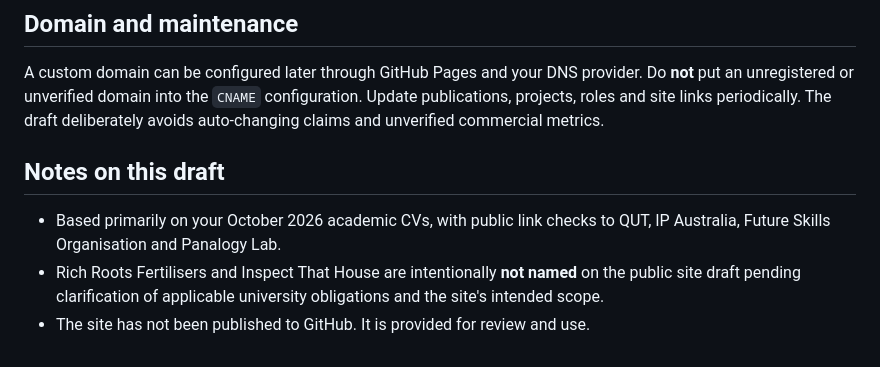
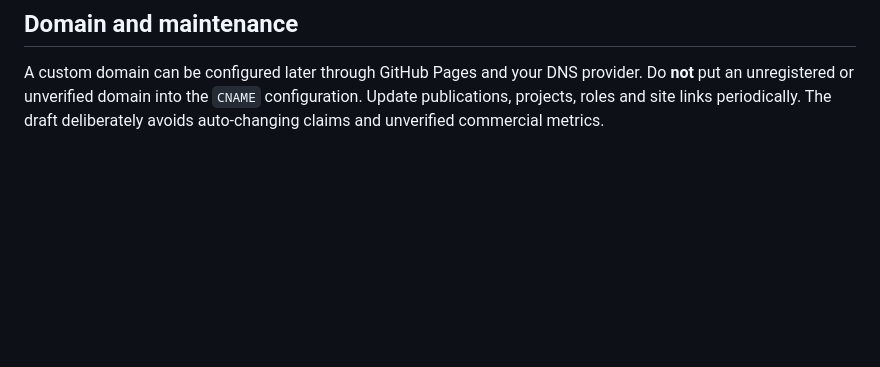
Before and after one commit to stevejbickley/stevejbickley.github.io, a Markdown page: README.md, the part around the change. Rendered like a GitHub page; blank space fills up the shorter version.

Commit message:
update contents

```diff
--- a/README.md
+++ b/README.md
@@ -47,9 +47,3 @@ If you prefer Google Sites, copy the content of each `.qmd` file (excluding the
 ## Domain and maintenance
 
 A custom domain can be configured later through GitHub Pages and your DNS provider. Do **not** put an unregistered or unverified domain into the `CNAME` configuration. Update publications, projects, roles and site links periodically. The draft deliberately avoids auto-changing claims and unverified commercial metrics.
-
-## Notes on this draft
-
-- Based primarily on your October 2026 academic CVs, with public link checks to QUT, IP Australia, Future Skills Organisation and Panalogy Lab.
-- Rich Roots Fertilisers and Inspect That House are intentionally **not named** on the public site draft pending clarification of applicable university obligations and the site's intended scope.
-- The site has not been published to GitHub. It is provided for review and use.
```
